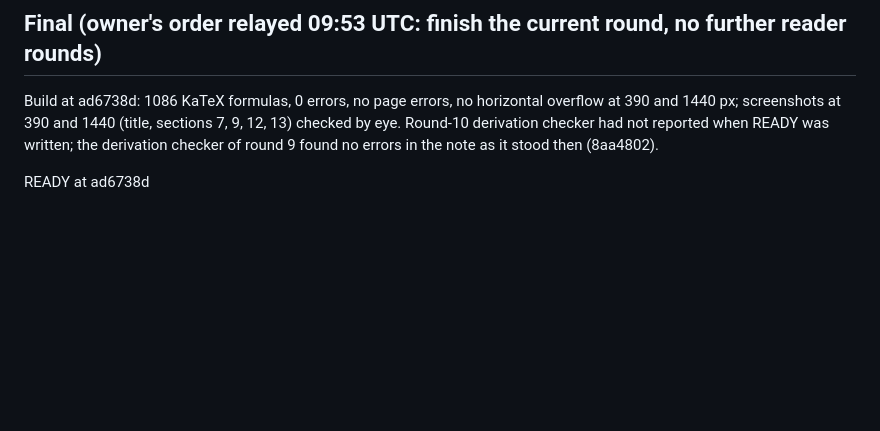
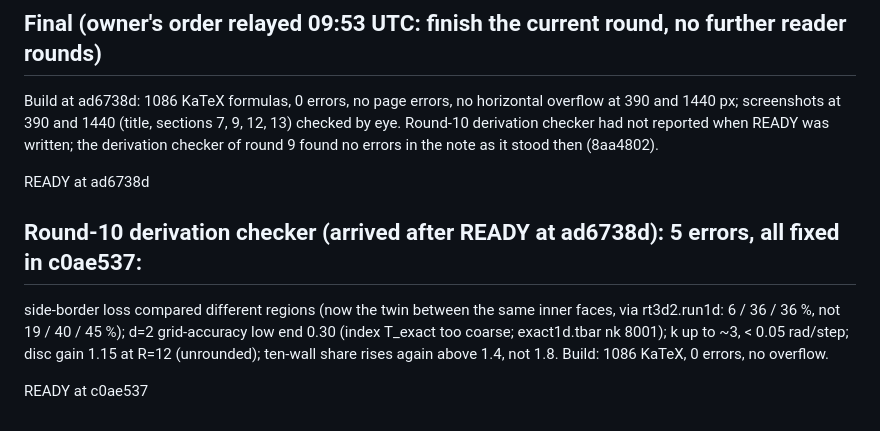
Before and after one commit to Numa1997/SiteTest, a Markdown page: notes/fig15/NOTE_STATE.md, the part around the change. Rendered like a GitHub page; blank space fills up the shorter version.

Commit message:
Fig. 15 note: READY at c0ae537
Co-Authored-By: Claude Opus 5.5 <noreply@anthropic.com>
Claude-Session: https://claude.ai/code/session_01DGmqiqazJ9UxECtFYiespR

```diff
--- a/notes/fig15/NOTE_STATE.md
+++ b/notes/fig15/NOTE_STATE.md
@@ -273,3 +273,10 @@ Build at ad6738d: 1086 KaTeX formulas, 0 errors, no page errors, no horizontal o
 the derivation checker of round 9 found no errors in the note as it stood then (8aa4802).
 
 READY at ad6738d
+
+## Round-10 derivation checker (arrived after READY at ad6738d): 5 errors, all fixed in c0ae537:
+side-border loss compared different regions (now the twin between the same inner faces, via rt3d2.run1d: 6 / 36 / 36 %, not
+19 / 40 / 45 %); d=2 grid-accuracy low end 0.30 (index T_exact too coarse; exact1d.tbar nk 8001); k up to ~3, < 0.05 rad/step;
+disc gain 1.15 at R=12 (unrounded); ten-wall share rises again above 1.4, not 1.8. Build: 1086 KaTeX, 0 errors, no overflow.
+
+READY at c0ae537
```
